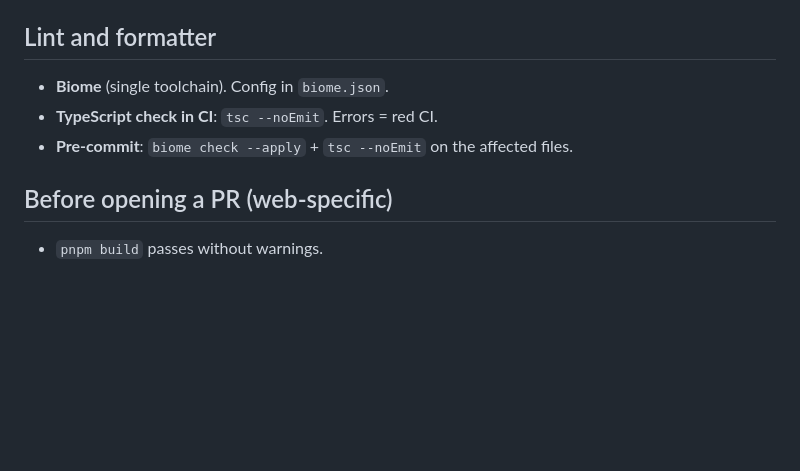
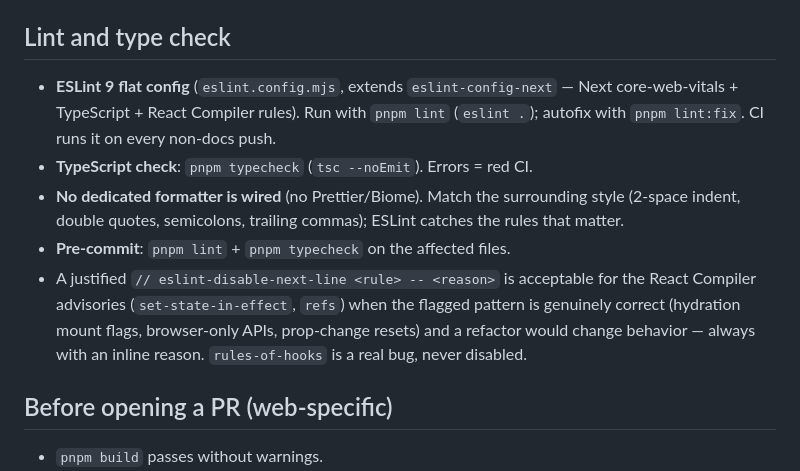
Before and after one commit to klinux/gocdnext, a Markdown page: web/CLAUDE.md, the part around the change. Rendered like a GitHub page; blank space fills up the shorter version.

Commit message:
docs(web): align CLAUDE.md lint section with reality (ESLint, not Biome) [skip ci]
The frontend never had Biome installed; lint is ESLint 9 flat config
(eslint-config-next) + tsc. Update the doc to match, document the
lint/typecheck scripts and the justified-disable policy for React
Compiler advisories.

Co-Authored-By: Claude Opus 4.8 (1M context) <noreply@anthropic.com>

```diff
--- a/web/CLAUDE.md
+++ b/web/CLAUDE.md
@@ -139,11 +139,22 @@ web/src/
 - **Granular `Suspense`** around a page section with a slow fetch, not at the root of the layout.
 - **Avoid `"use client"` at the top of the tree** — push the boundary as deep as possible.
 
-## Lint and formatter
+## Lint and type check
 
-- **Biome** (single toolchain). Config in `biome.json`.
-- **TypeScript check in CI**: `tsc --noEmit`. Errors = red CI.
-- **Pre-commit**: `biome check --apply` + `tsc --noEmit` on the affected files.
+- **ESLint 9 flat config** (`eslint.config.mjs`, extends `eslint-config-next`
+  — Next core-web-vitals + TypeScript + React Compiler rules). Run with
+  `pnpm lint` (`eslint .`); autofix with `pnpm lint:fix`. CI runs it on
+  every non-docs push.
+- **TypeScript check**: `pnpm typecheck` (`tsc --noEmit`). Errors = red CI.
+- **No dedicated formatter is wired** (no Prettier/Biome). Match the
+  surrounding style (2-space indent, double quotes, semicolons, trailing
+  commas); ESLint catches the rules that matter.
+- **Pre-commit**: `pnpm lint` + `pnpm typecheck` on the affected files.
+- A justified `// eslint-disable-next-line <rule> -- <reason>` is acceptable
+  for the React Compiler advisories (`set-state-in-effect`, `refs`) when the
+  flagged pattern is genuinely correct (hydration mount flags, browser-only
+  APIs, prop-change resets) and a refactor would change behavior — always
+  with an inline reason. `rules-of-hooks` is a real bug, never disabled.
 
 ## Before opening a PR (web-specific)
 
```
